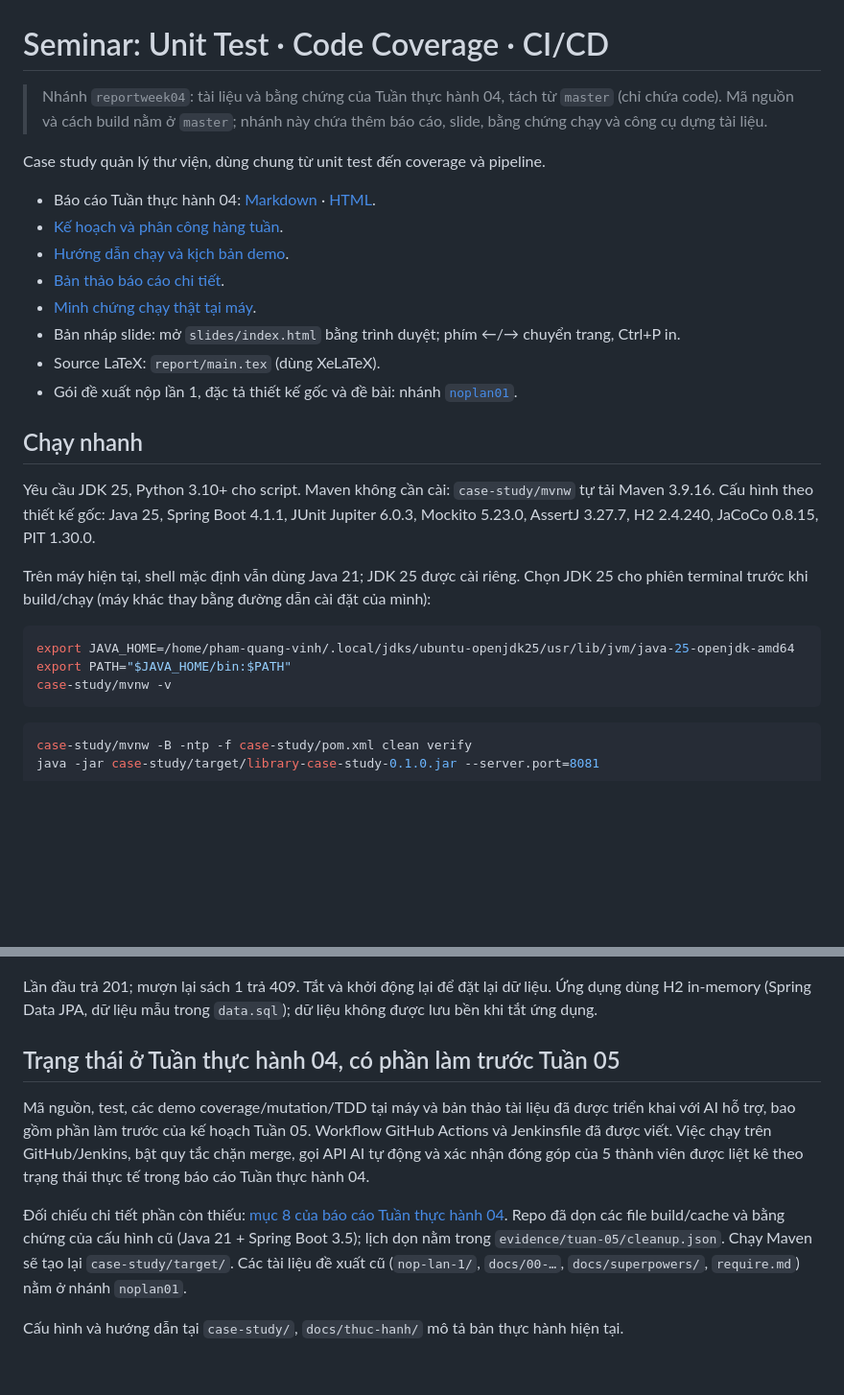
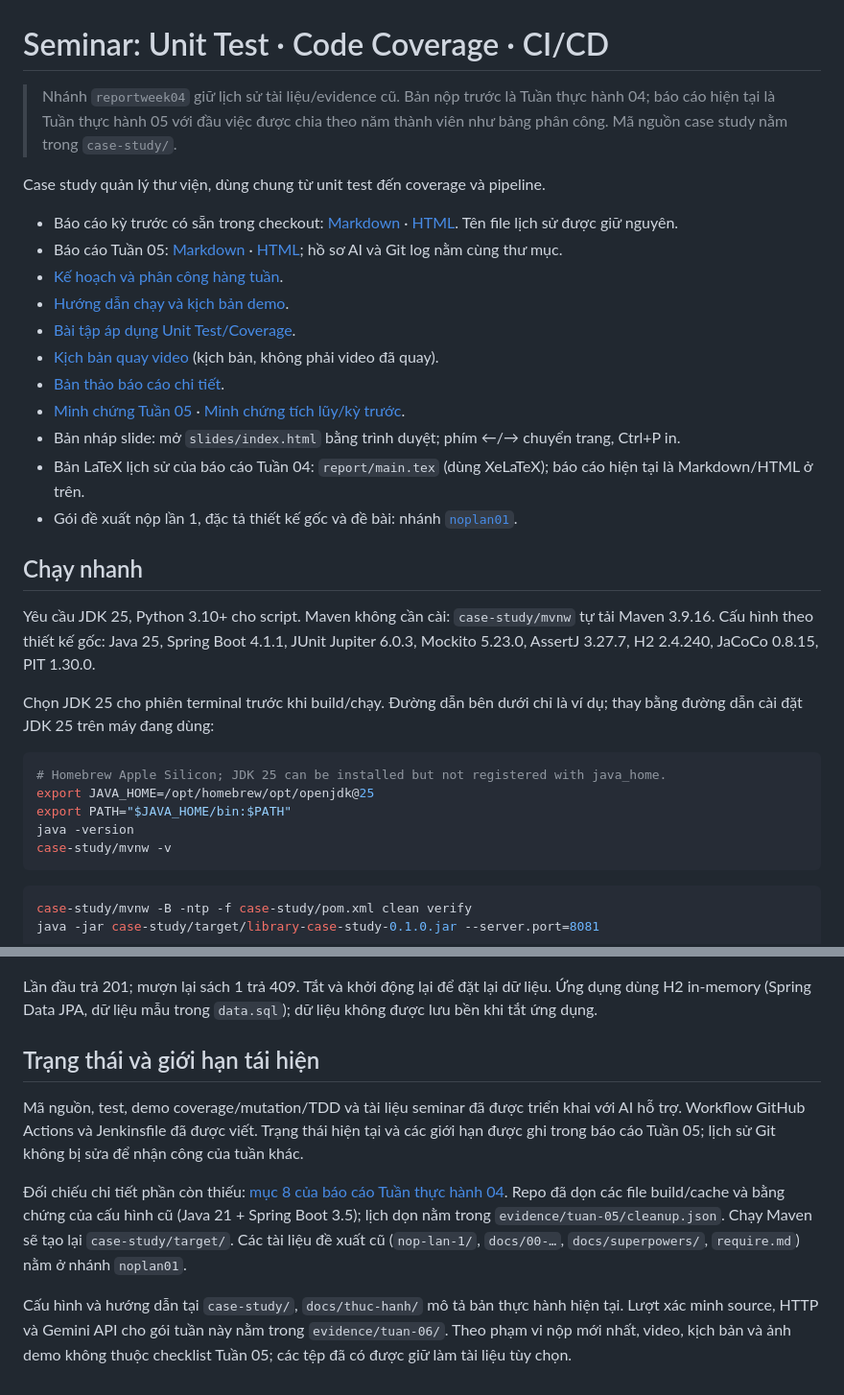
Before and after one commit to nhaajtdajt/seminar-testing-unitTest-coverage-cicd, a Markdown page: README.md, 2 parts joined by grey strips. Shown at 96% size. Rendered like a GitHub page; blank space fills up the shorter version.

Commit message:
docs: update project index for week 05

````diff
--- a/README.md
+++ b/README.md
@@ -1,27 +1,32 @@
 # Seminar: Unit Test · Code Coverage · CI/CD
 
-> Nhánh `reportweek04`: tài liệu và bằng chứng của Tuần thực hành 04, tách từ `master` (chỉ chứa code). Mã nguồn và cách build nằm ở `master`; nhánh này chứa thêm báo cáo, slide, bằng chứng chạy và công cụ dựng tài liệu.
+> Nhánh `reportweek04` giữ lịch sử tài liệu/evidence cũ. Bản nộp trước là Tuần thực hành 04; báo cáo hiện tại là Tuần thực hành 05 với đầu việc được chia theo năm thành viên như bảng phân công. Mã nguồn case study nằm trong `case-study/`.
 
 Case study quản lý thư viện, dùng chung từ unit test đến coverage và pipeline.
 
-- Báo cáo Tuần thực hành 04: [Markdown](bao-cao-tuan/BaoCao_Tuan_04.md) · [HTML](bao-cao-tuan/BaoCao_Tuan_04.html).
+- Báo cáo kỳ trước có sẵn trong checkout: [Markdown](bao-cao-tuan/BaoCao_Tuan_04.md) · [HTML](bao-cao-tuan/BaoCao_Tuan_04.html). Tên file lịch sử được giữ nguyên.
+- Báo cáo Tuần 05: [Markdown](bao-cao-tuan/BaoCao_Tuan_05.md) · [HTML](bao-cao-tuan/BaoCao_Tuan_05.html); hồ sơ AI và Git log nằm cùng thư mục.
 - [Kế hoạch và phân công hàng tuần](KeHoach_BaoCao_HangTuan.md).
 - [Hướng dẫn chạy và kịch bản demo](docs/thuc-hanh/HuongDan_Demo.md).
+- [Bài tập áp dụng Unit Test/Coverage](docs/thuc-hanh/BaiTap_Tuan_06.md).
+- [Kịch bản quay video](docs/thuc-hanh/KichBan_QuayVideo_Tuan_06.md) (kịch bản, không phải video đã quay).
 - [Bản thảo báo cáo chi tiết](docs/thuc-hanh/BaoCao_ChiTiet.md).
-- [Minh chứng chạy thật tại máy](evidence/tuan-05/README.md).
+- [Minh chứng Tuần 05](evidence/tuan-06/README.md) · [Minh chứng tích lũy/kỳ trước](evidence/tuan-05/README.md).
 - Bản nháp slide: mở `slides/index.html` bằng trình duyệt; phím ←/→ chuyển trang, Ctrl+P in.
-- Source LaTeX: `report/main.tex` (dùng XeLaTeX).
+- Bản LaTeX lịch sử của báo cáo Tuần 04: `report/main.tex` (dùng XeLaTeX); báo cáo hiện tại là Markdown/HTML ở trên.
 - Gói đề xuất nộp lần 1, đặc tả thiết kế gốc và đề bài: nhánh [`noplan01`](../../tree/noplan01).
 
 ## Chạy nhanh
 
 Yêu cầu JDK 25, Python 3.10+ cho script. Maven không cần cài: `case-study/mvnw` tự tải Maven 3.9.16. Cấu hình theo thiết kế gốc: Java 25, Spring Boot 4.1.1, JUnit Jupiter 6.0.3, Mockito 5.23.0, AssertJ 3.27.7, H2 2.4.240, JaCoCo 0.8.15, PIT 1.30.0.
 
-Trên máy hiện tại, shell mặc định vẫn dùng Java 21; JDK 25 được cài riêng. Chọn JDK 25 cho phiên terminal trước khi build/chạy (máy khác thay bằng đường dẫn cài đặt của mình):
+Chọn JDK 25 cho phiên terminal trước khi build/chạy. Đường dẫn bên dưới chỉ là ví dụ; thay bằng đường dẫn cài đặt JDK 25 trên máy đang dùng:
 
 ```bash
-export JAVA_HOME=/home/pham-quang-vinh/.local/jdks/ubuntu-openjdk25/usr/lib/jvm/java-25-openjdk-amd64
+# Homebrew Apple Silicon; JDK 25 can be installed but not registered with java_home.
+export JAVA_HOME=/opt/homebrew/opt/openjdk@25
 export PATH="$JAVA_HOME/bin:$PATH"
+java -version
 case-study/mvnw -v
 ```
 
@@ -40,10 +45,10 @@ curl -i http://localhost:8081/api/loans \
 
 Lần đầu trả 201; mượn lại sách 1 trả 409. Tắt và khởi động lại để đặt lại dữ liệu. Ứng dụng dùng H2 in-memory (Spring Data JPA, dữ liệu mẫu trong `data.sql`); dữ liệu không được lưu bền khi tắt ứng dụng.
 
-## Trạng thái ở Tuần thực hành 04, có phần làm trước Tuần 05
+## Trạng thái và giới hạn tái hiện
 
-Mã nguồn, test, các demo coverage/mutation/TDD tại máy và bản thảo tài liệu đã được triển khai với AI hỗ trợ, bao gồm phần làm trước của kế hoạch Tuần 05. Workflow GitHub Actions và Jenkinsfile đã được viết. Việc chạy trên GitHub/Jenkins, bật quy tắc chặn merge, gọi API AI tự động và xác nhận đóng góp của 5 thành viên được liệt kê theo trạng thái thực tế trong báo cáo Tuần thực hành 04.
+Mã nguồn, test, demo coverage/mutation/TDD và tài liệu seminar đã được triển khai với AI hỗ trợ. Workflow GitHub Actions và Jenkinsfile đã được viết. Trạng thái hiện tại và các giới hạn được ghi trong báo cáo Tuần 05; lịch sử Git không bị sửa để nhận công của tuần khác.
 
 Đối chiếu chi tiết phần còn thiếu: [mục 8 của báo cáo Tuần thực hành 04](bao-cao-tuan/BaoCao_Tuan_04.md#8-phần-đã-làm-trước-và-phần-còn-lại-của-kế-hoạch-tuần-05). Repo đã dọn các file build/cache và bằng chứng của cấu hình cũ (Java 21 + Spring Boot 3.5); lịch dọn nằm trong `evidence/tuan-05/cleanup.json`. Chạy Maven sẽ tạo lại `case-study/target/`. Các tài liệu đề xuất cũ (`nop-lan-1/`, `docs/00-…`, `docs/superpowers/`, `require.md`) nằm ở nhánh `noplan01`.
 
-Cấu hình và hướng dẫn tại `case-study/`, `docs/thuc-hanh/` mô tả bản thực hành hiện tại.
+Cấu hình và hướng dẫn tại `case-study/`, `docs/thuc-hanh/` mô tả bản thực hành hiện tại. Lượt xác minh source, HTTP và Gemini API cho gói tuần này nằm trong `evidence/tuan-06/`. Theo phạm vi nộp mới nhất, video, kịch bản và ảnh demo không thuộc checklist Tuần 05; các tệp đã có được giữ làm tài liệu tùy chọn.
````
